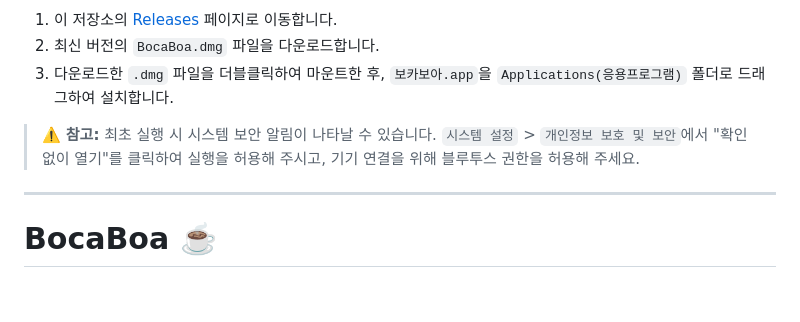
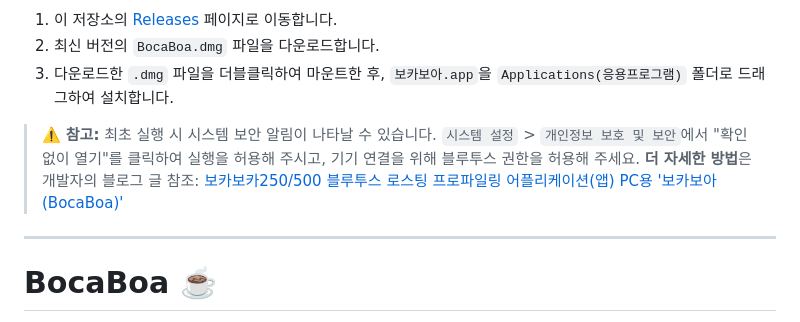
Before and after one commit to creatorjosephkr/bocaboa-coffee-roasting-profiler, a Markdown page: README.md, the part around the change. GitHub-like rendering; blank space fills up the shorter version.

```diff
--- a/README.md
+++ b/README.md
@@ -55,6 +55,7 @@
 3. 다운로드한 `.dmg` 파일을 더블클릭하여 마운트한 후, `보카보아.app`을 `Applications(응용프로그램)` 폴더로 드래그하여 설치합니다.
 
 > ⚠️ **참고:** 최초 실행 시 시스템 보안 알림이 나타날 수 있습니다. `시스템 설정` > `개인정보 보호 및 보안`에서 "확인 없이 열기"를 클릭하여 실행을 허용해 주시고, 기기 연결을 위해 블루투스 권한을 허용해 주세요.
+> **더 자세한 방법**은 개발자의 블로그 글 참조: <a href="https://blog.naver.com/josephk1010/224329183551" target="_blank">보카보카250/500 블루투스 로스팅 프로파일링 어플리케이션(앱) PC용 '보카보아(BocaBoa)'</a>
 
 ---
 
```
